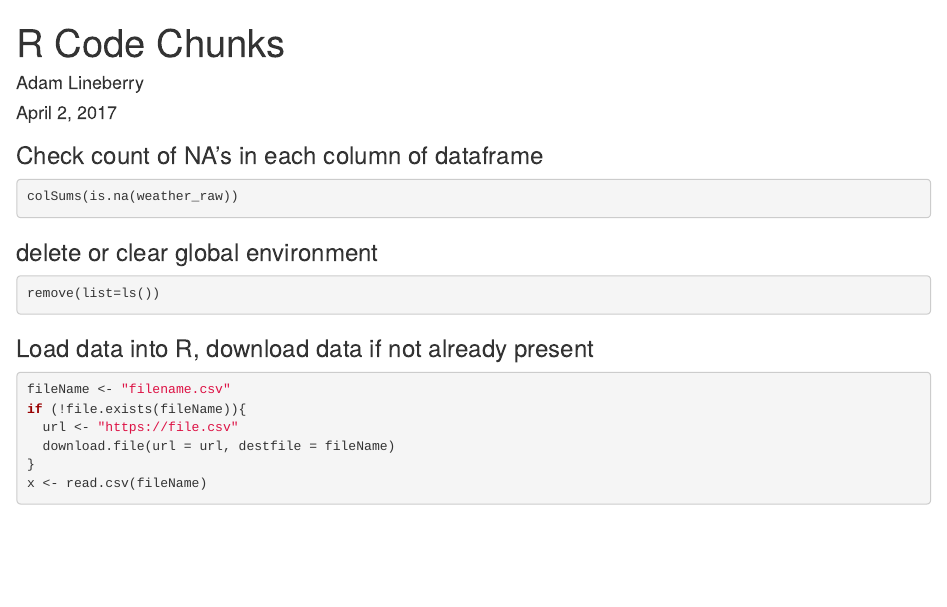
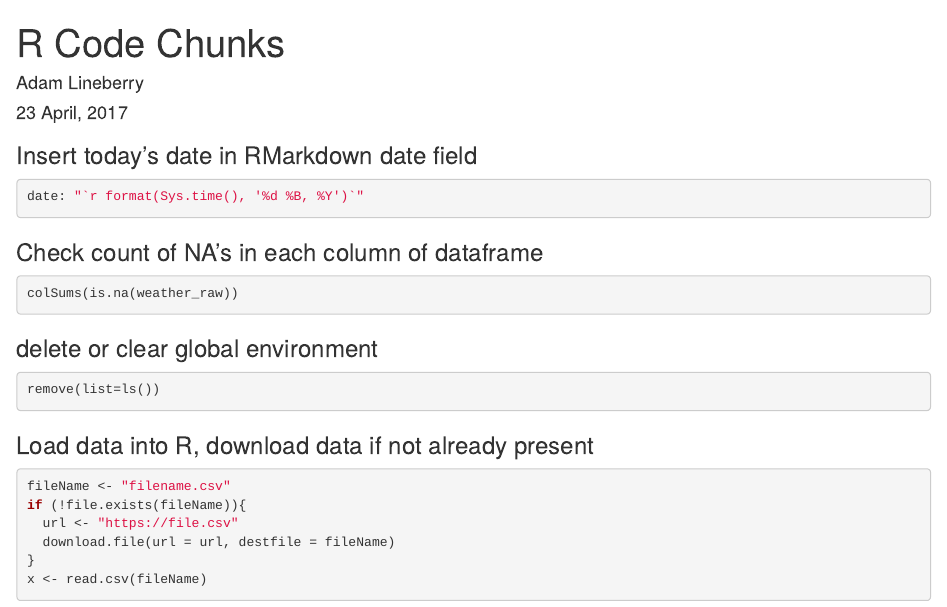
Before and after one commit to acetherace/R_Code_Nuggets, an R Markdown document (R_Code_Chunks.Rmd): the page in a window 1100 px wide, from its top. Rendered offline with R 4.5, knitr and Pandoc, with nearby package versions.

Commit message:
final additions from ML project

````diff
--- a/R_Code_Chunks.Rmd
+++ b/R_Code_Chunks.Rmd
@@ -1,7 +1,7 @@
 ---
 title: "R Code Chunks"
 author: "Adam Lineberry"
-date: "April 2, 2017"
+date: "`r format(Sys.time(), '%d %B, %Y')`"
 output: html_document
 ---
 
@@ -9,8 +9,14 @@ output: html_document
 knitr::opts_chunk$set(echo = TRUE, eval = FALSE)
 ```
 
+### Insert today's date in RMarkdown date field
+
+```{r}
+date: "`r format(Sys.time(), '%d %B, %Y')`"
+```
 
 ### Check count of NA's in each column of dataframe
+
 ```{r}
 colSums(is.na(weather_raw))
 ```
````
Also changed, not shown: index.html.
